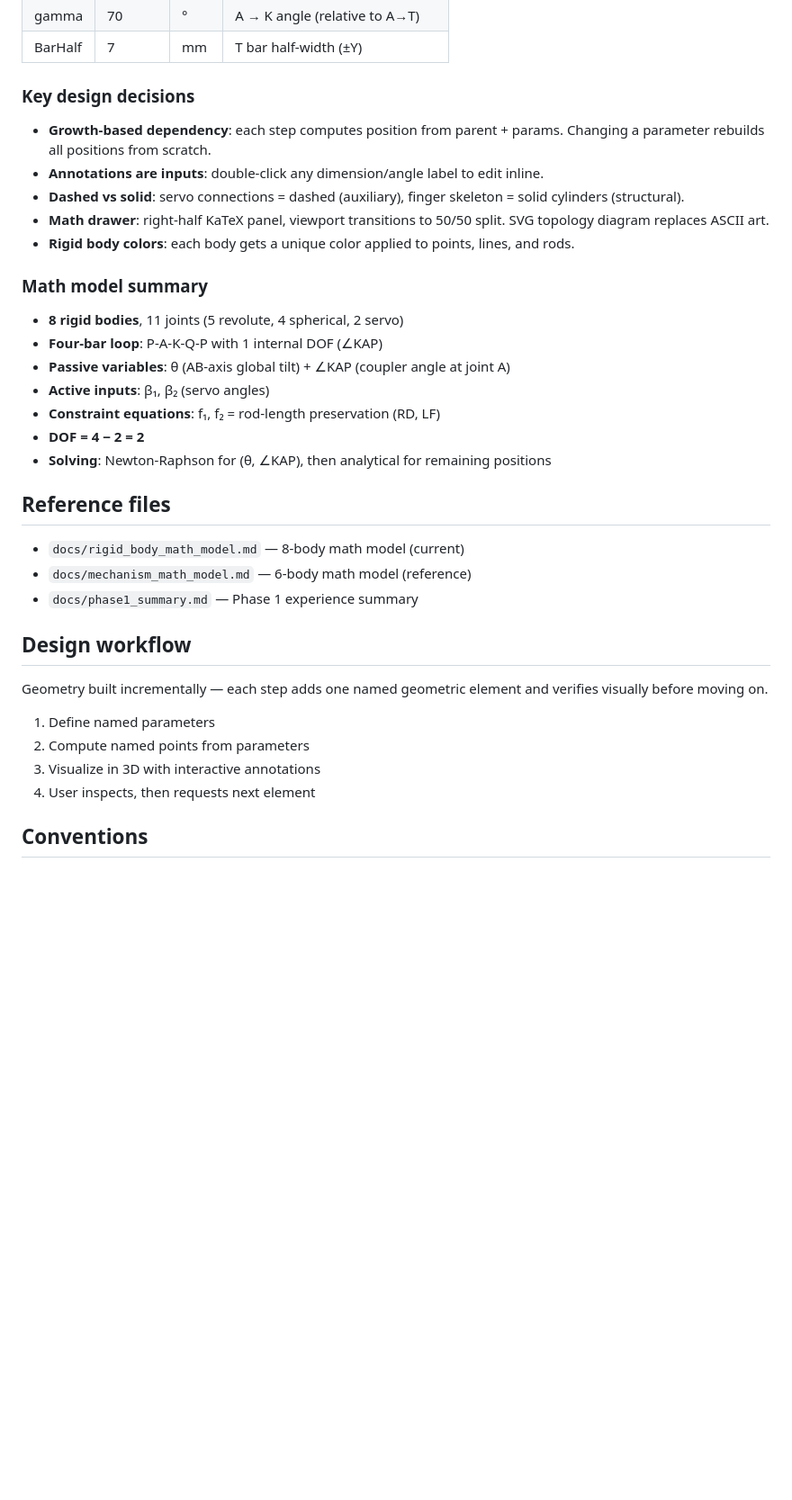
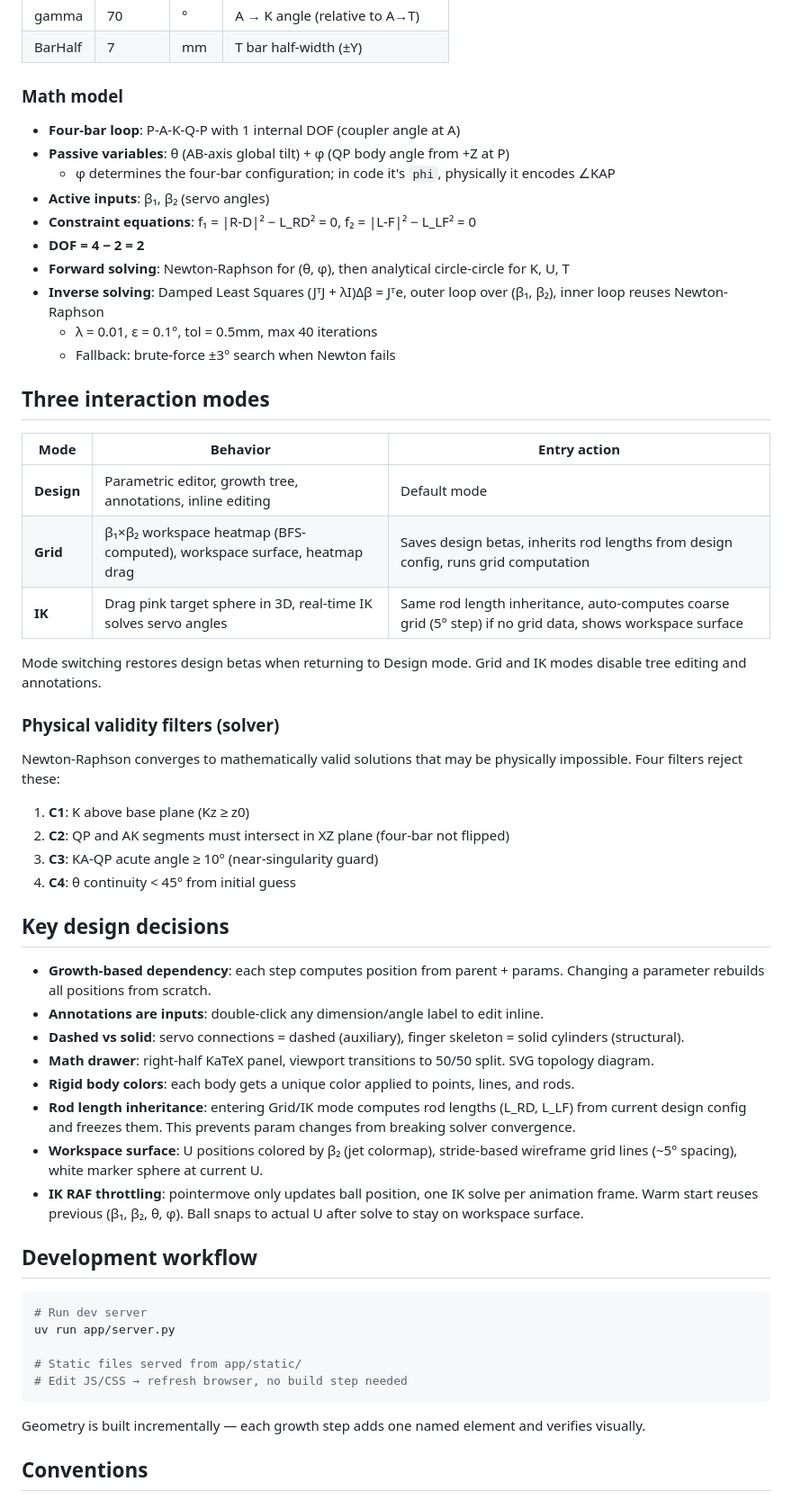
Before and after one commit to TeamMaoLab/AmazingPaw, a Markdown page: CLAUDE.md, the part around one of its changes. Shown at 90% size. Rendered like a GitHub page; blank space fills up the shorter version.

````diff
--- a/CLAUDE.md
+++ b/CLAUDE.md
@@ -144,38 +141,60 @@ O (Origin)
 | gamma | 70 | ° | A → K angle (relative to A→T) |
 | BarHalf | 7 | mm | T bar half-width (±Y) |
 
-### Key design decisions
+### Math model
+
+- **Four-bar loop**: P-A-K-Q-P with 1 internal DOF (coupler angle at A)
+- **Passive variables**: θ (AB-axis global tilt) + φ (QP body angle from +Z at P)
+  - φ determines the four-bar configuration; in code it's `phi`, physically it encodes ∠KAP
+- **Active inputs**: β₁, β₂ (servo angles)
+- **Constraint equations**: f₁ = |R-D|² − L_RD² = 0, f₂ = |L-F|² − L_LF² = 0
+- **DOF = 4 − 2 = 2**
+- **Forward solving**: Newton-Raphson for (θ, φ), then analytical circle-circle for K, U, T
+- **Inverse solving**: Damped Least Squares (JᵀJ + λI)Δβ = Jᵀe, outer loop over (β₁, β₂), inner loop reuses Newton-Raphson
+  - λ = 0.01, ε = 0.1°, tol = 0.5mm, max 40 iterations
+  - Fallback: brute-force ±3° search when Newton fails
+
+## Three interaction modes
+
+| Mode | Behavior | Entry action |
+|------|----------|-------------|
+| **Design** | Parametric editor, growth tree, annotations, inline editing | Default mode |
+| **Grid** | β₁×β₂ workspace heatmap (BFS-computed), workspace surface, heatmap drag | Saves design betas, inherits rod lengths from design config, runs grid computation |
+| **IK** | Drag pink target sphere in 3D, real-time IK solves servo angles | Same rod length inheritance, auto-computes coarse grid (5° step) if no grid data, shows workspace surface |
+
+Mode switching restores design betas when returning to Design mode. Grid and IK modes disable tree editing and annotations.
+
+### Physical validity filters (solver)
+
+Newton-Raphson converges to mathematically valid solutions that may be physically impossible. Four filters reject these:
+
+1. **C1**: K above base plane (Kz ≥ z0)
+2. **C2**: QP and AK segments must intersect in XZ plane (four-bar not flipped)
+3. **C3**: KA-QP acute angle ≥ 10° (near-singularity guard)
+4. **C4**: θ continuity < 45° from initial guess
+
+## Key design decisions
 
 - **Growth-based dependency**: each step computes position from parent + params. Changing a parameter rebuilds all positions from scratch.
 - **Annotations are inputs**: double-click any dimension/angle label to edit inline.
 - **Dashed vs solid**: servo connections = dashed (auxiliary), finger skeleton = solid cylinders (structural).
-- **Math drawer**: right-half KaTeX panel, viewport transitions to 50/50 split. SVG topology diagram replaces ASCII art.
+- **Math drawer**: right-half KaTeX panel, viewport transitions to 50/50 split. SVG topology diagram.
 - **Rigid body colors**: each body gets a unique color applied to points, lines, and rods.
+- **Rod length inheritance**: entering Grid/IK mode computes rod lengths (L_RD, L_LF) from current design config and freezes them. This prevents param changes from breaking solver convergence.
+- **Workspace surface**: U positions colored by β₂ (jet colormap), stride-based wireframe grid lines (~5° spacing), white marker sphere at current U.
+- **IK RAF throttling**: pointermove only updates ball position, one IK solve per animation frame. Warm start reuses previous (β₁, β₂, θ, φ). Ball snaps to actual U after solve to stay on workspace surface.
 
-### Math model summary
+## Development workflow
 
-- **8 rigid bodies**, 11 joints (5 revolute, 4 spherical, 2 servo)
-- **Four-bar loop**: P-A-K-Q-P with 1 internal DOF (∠KAP)
-- **Passive variables**: θ (AB-axis global tilt) + ∠KAP (coupler angle at joint A)
-- **Active inputs**: β₁, β₂ (servo angles)
-- **Constraint equations**: f₁, f₂ = rod-length preservation (RD, LF)
-- **DOF = 4 − 2 = 2**
-- **Solving**: Newton-Raphson for (θ, ∠KAP), then analytical for remaining positions
+```bash
+# Run dev server
+uv run app/server.py
 
-## Reference files
+# Static files served from app/static/
+# Edit JS/CSS → refresh browser, no build step needed
+```
 
-- `docs/rigid_body_math_model.md` — 8-body math model (current)
-- `docs/mechanism_math_model.md` — 6-body math model (reference)
-- `docs/phase1_summary.md` — Phase 1 experience summary
-
-## Design workflow
-
-Geometry built incrementally — each step adds one named geometric element and verifies visually before moving on.
-
-1. Define named parameters
-2. Compute named points from parameters
-3. Visualize in 3D with interactive annotations
-4. User inspects, then requests next element
+Geometry is built incrementally — each growth step adds one named element and verifies visually.
 
 ## Conventions
 
````
Also changed, not shown: other parts of CLAUDE.md (+111 -74 lines).
